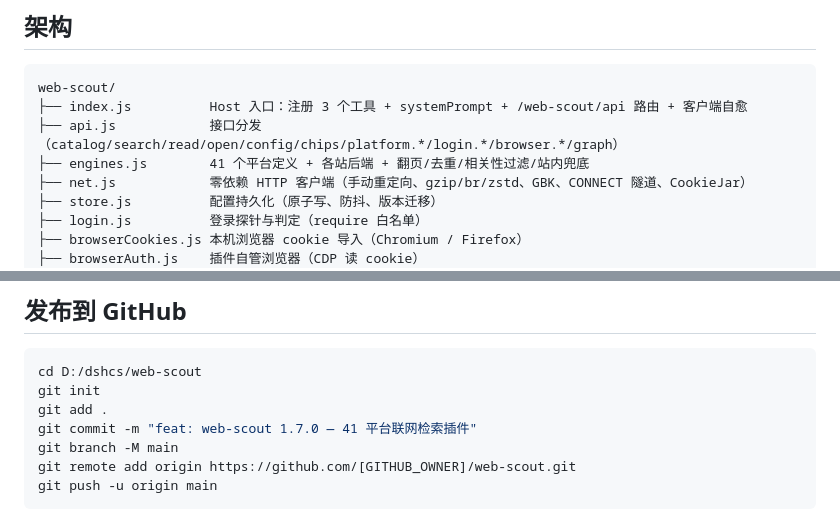
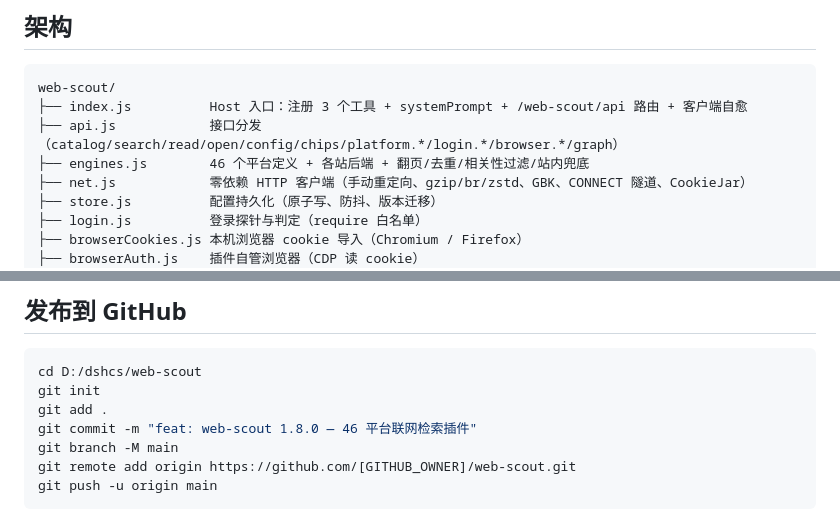
Before and after one commit to tang-123-1/dsh-web-scout, a Markdown page: README.md, 2 parts joined by grey strips. GitHub-like rendering.

```diff
--- a/README.md
+++ b/README.md
@@ -237,7 +256,7 @@ Cookie 存在 `~/.dsh/web-scout.json` 的 `cookies` 字段里，**不要提交
 web-scout/
 ├── index.js          Host 入口：注册 3 个工具 + systemPrompt + /web-scout/api 路由 + 客户端自愈
 ├── api.js            接口分发（catalog/search/read/open/config/chips/platform.*/login.*/browser.*/graph）
-├── engines.js        41 个平台定义 + 各站后端 + 翻页/去重/相关性过滤/站内兜底
+├── engines.js        46 个平台定义 + 各站后端 + 翻页/去重/相关性过滤/站内兜底
 ├── net.js            零依赖 HTTP 客户端（手动重定向、gzip/br/zstd、GBK、CONNECT 隧道、CookieJar）
 ├── store.js          配置持久化（原子写、防抖、版本迁移）
 ├── login.js          登录探针与判定（require 白名单）
@@ -270,7 +289,7 @@ curl -s -X POST http://127.0.0.1:3209/web-scout/api \
 cd D:/dshcs/web-scout
 git init
 git add .
-git commit -m "feat: web-scout 1.7.0 — 41 平台联网检索插件"
+git commit -m "feat: web-scout 1.8.0 — 46 平台联网检索插件"
 git branch -M main
 git remote add origin https://github.com/[GITHUB_OWNER]/web-scout.git
 git push -u origin main
```
Also changed, not shown: other parts of README.md (+26 -7 lines), CHANGELOG.md (+21 -0 lines), docs/panel-hot-lists.png (added), 3 other files.
